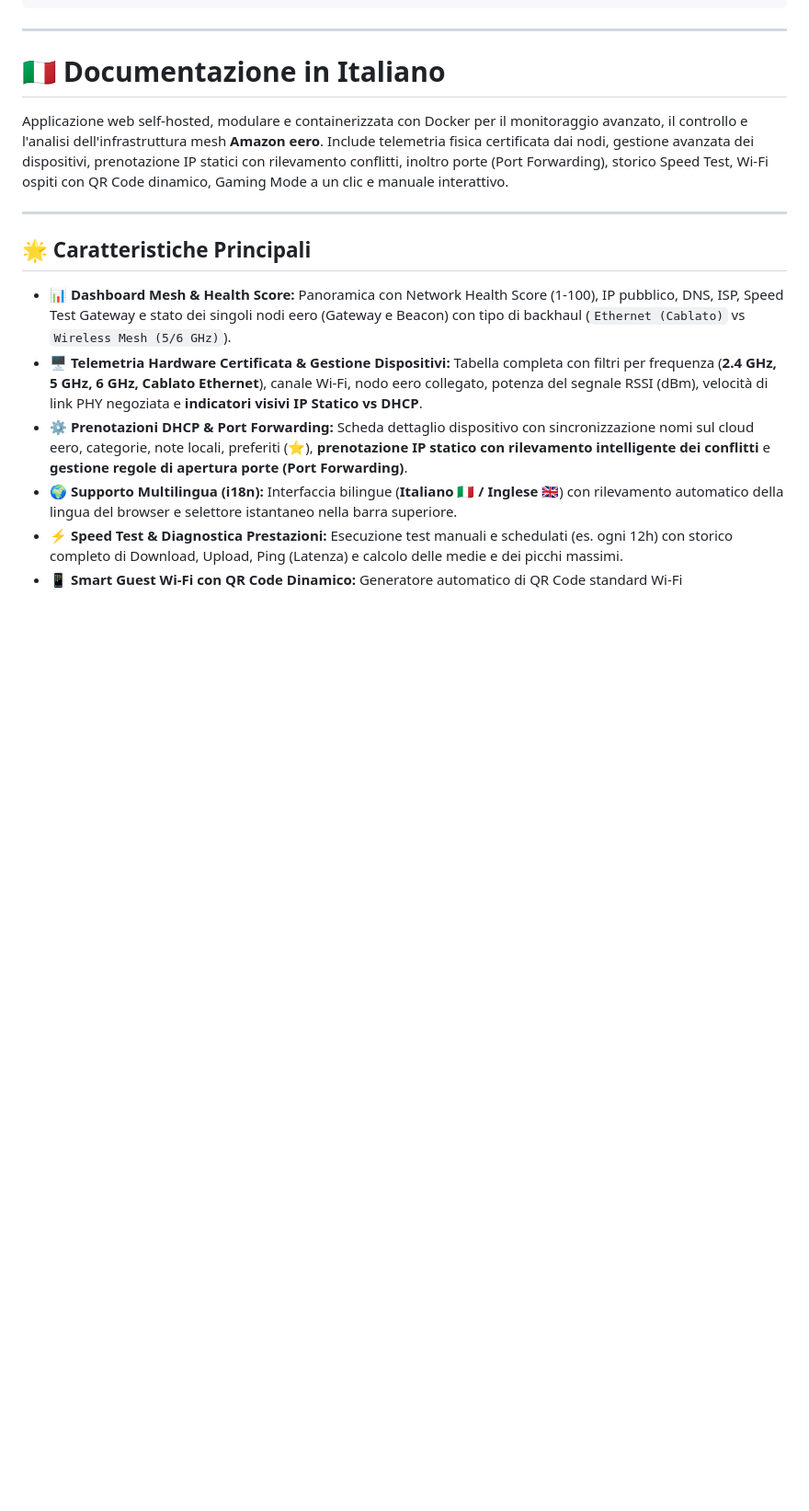
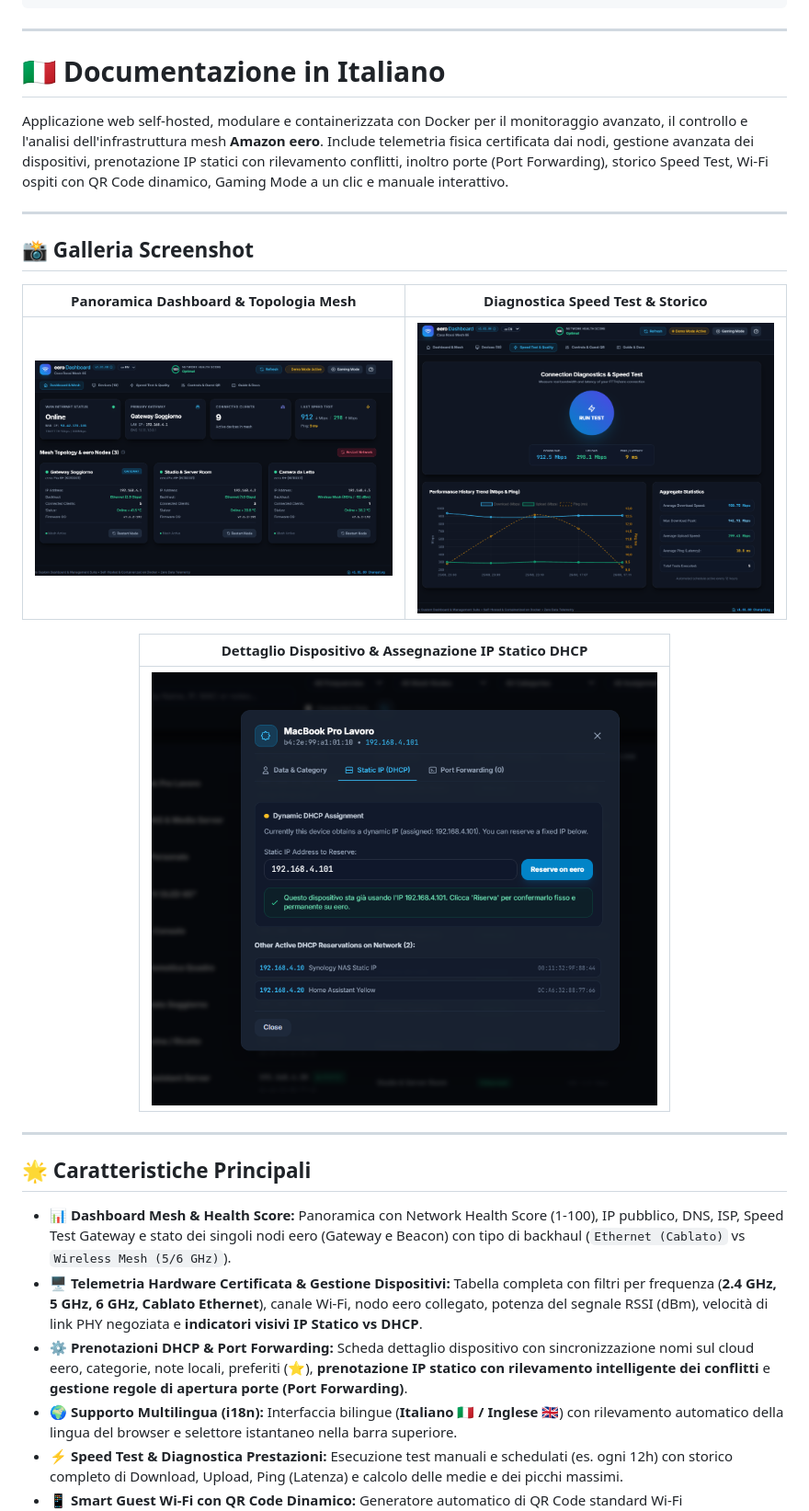
Before and after one commit to EnricoFlammini/Dashboard_EERO, a Markdown page: README.md, the part around one of its changes. Shown at 92% size. GitHub-like rendering; pictures changed too: docs/screenshots/dashboard_overview.png (added), docs/screenshots/device_dhcp_modal.png (added), docs/screenshots/speedtest_analytics.png (added); blank space fills up the shorter version.

Commit message:
docs: add high-res screenshots showcase to README (Overview, Speedtest, DHCP Modal)

```diff
--- a/README.md
+++ b/README.md
@@ -114,6 +134,22 @@ Applicazione web self-hosted, modulare e containerizzata con Docker per il monit
 
 ---
 
+## 📸 Galleria Screenshot
+
+<div align="center">
+
+| Panoramica Dashboard & Topologia Mesh | Diagnostica Speed Test & Storico |
+| :---: | :---: |
+| <img src="docs/screenshots/dashboard_overview.png" width="480" /> | <img src="docs/screenshots/speedtest_analytics.png" width="480" /> |
+
+| Dettaglio Dispositivo & Assegnazione IP Statico DHCP |
+| :---: |
+| <img src="docs/screenshots/device_dhcp_modal.png" width="550" /> |
+
+</div>
+
+---
+
 ## 🌟 Caratteristiche Principali
 
 * **📊 Dashboard Mesh & Health Score:** Panoramica con Network Health Score (1-100), IP pubblico, DNS, ISP, Speed Test Gateway e stato dei singoli nodi eero (Gateway e Beacon) con tipo di backhaul (`Ethernet (Cablato)` vs `Wireless Mesh (5/6 GHz)`).
```
Also changed, not shown: other parts of README.md (+20 -0 lines).
